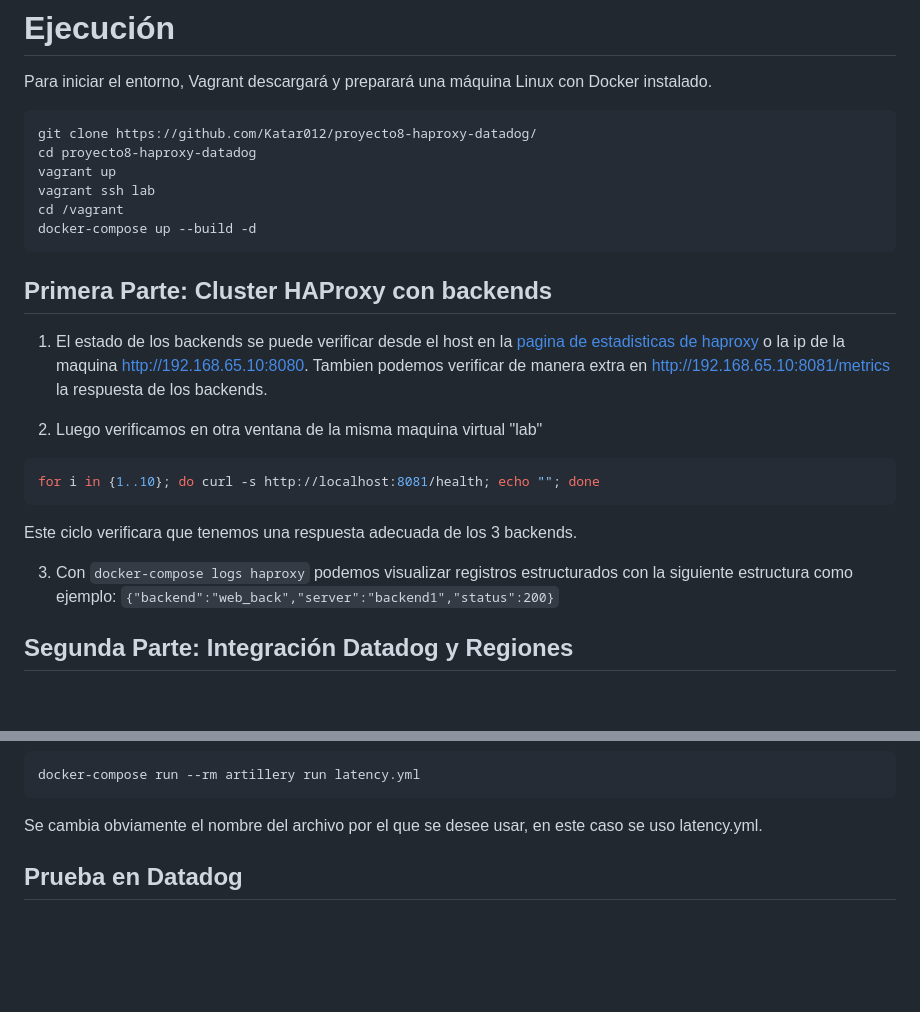
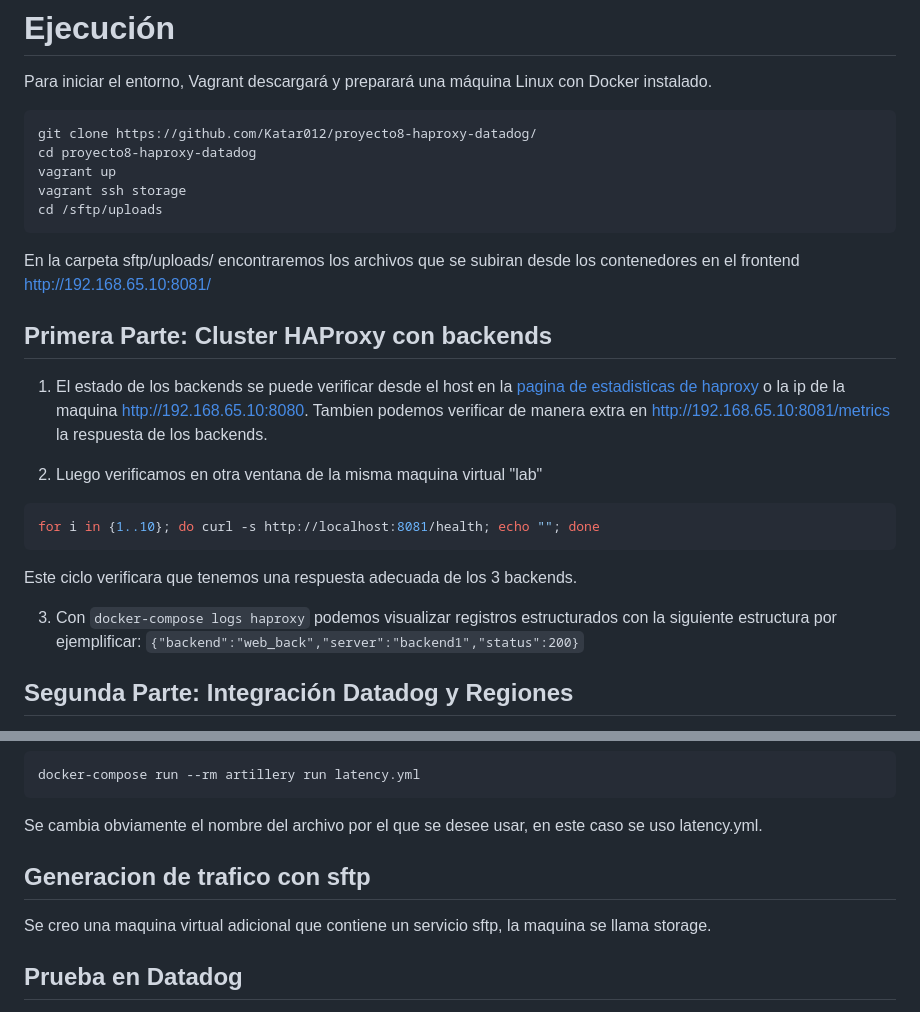
Before and after one commit to Katar012/proyecto8-haproxy-datadog, a Markdown page: README.md, 2 parts joined by grey strips. Drawn GitHub-style; blank space fills up the shorter version.

Commit message:
Cambio de readme

````diff
--- a/README.md
+++ b/README.md
@@ -31,23 +31,23 @@ Para iniciar el entorno, Vagrant descargará y preparará una máquina Linux con
 git clone https://github.com/Katar012/proyecto8-haproxy-datadog/
 cd proyecto8-haproxy-datadog
 vagrant up
-vagrant ssh lab
-cd /vagrant
-docker-compose up --build -d
+vagrant ssh storage
+cd /sftp/uploads
 ```
+En la carpeta sftp/uploads/ encontraremos los archivos que se subiran desde los contenedores en el frontend http://192.168.65.10:8081/
 
 ## Primera Parte: Cluster HAProxy con backends
 
 1. El estado de los backends se puede verificar desde el host en la [pagina de estadisticas de haproxy](http://192.168.65.10:8080) o la ip de la maquina http://192.168.65.10:8080.
 Tambien podemos verificar de manera extra en http://192.168.65.10:8081/metrics la respuesta de los backends.
 
-2. Luego verificamos en otra ventana de la misma maquina virtual "lab"
+3. Luego verificamos en otra ventana de la misma maquina virtual "lab"
 ```bash
 for i in {1..10}; do curl -s http://localhost:8081/health; echo ""; done
 ```
 Este ciclo verificara que tenemos una respuesta adecuada de los 3 backends.
 
-3. Con ```docker-compose logs haproxy``` podemos visualizar registros estructurados con la siguiente estructura como ejemplo:
+3. Con ```docker-compose logs haproxy``` podemos visualizar registros estructurados con la siguiente estructura por ejemplificar:
 ```{"backend":"web_back","server":"backend1","status":200}```
 
 ## Segunda Parte: Integración Datadog y Regiones
@@ -70,6 +70,10 @@ Se ejecutan con el siguiente comando:
 docker-compose run --rm artillery run latency.yml
 ```
 Se cambia obviamente el nombre del archivo por el que se desee usar, en este caso se uso latency.yml.
+
+## Generacion de trafico con sftp
+Se creo una maquina virtual adicional que contiene un servicio sftp, la maquina se llama storage.
+
 
 ## Prueba en Datadog
 
````
